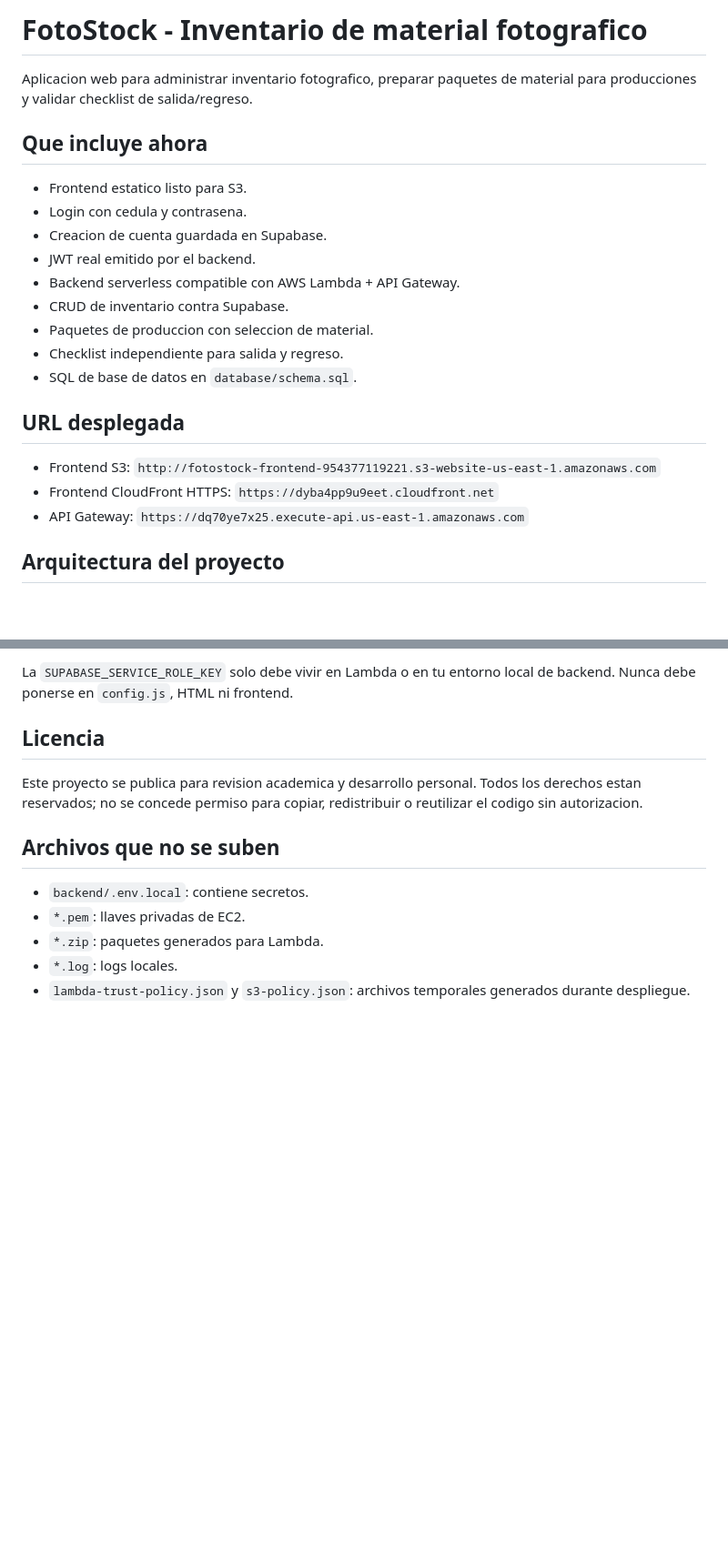
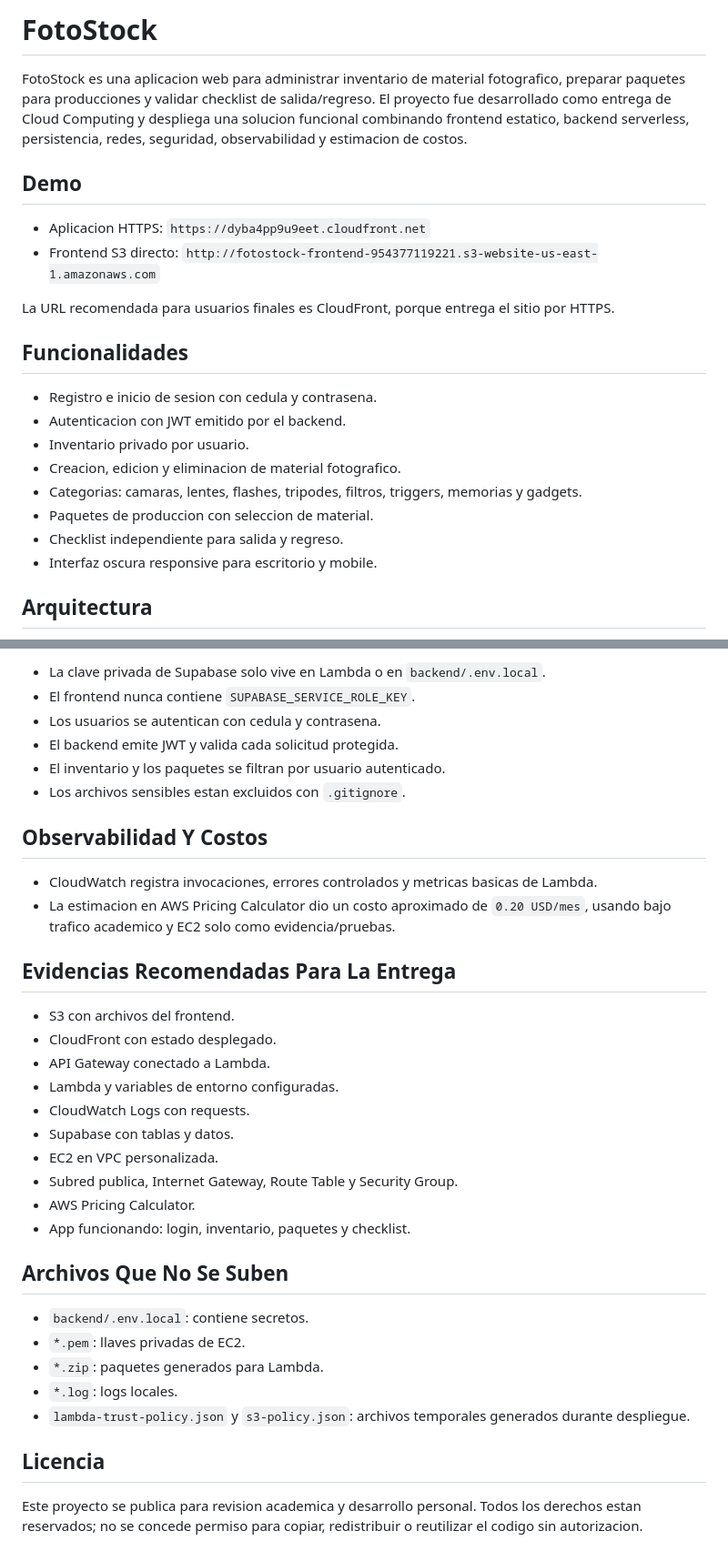
Before and after one commit to Quirama1108/FotoStock, a Markdown page: README.md, 2 parts joined by grey strips. Shown at 91% size. GitHub-like rendering; blank space fills up the shorter version.

````diff
--- a/README.md
+++ b/README.md
@@ -1,26 +1,26 @@
-# FotoStock - Inventario de material fotografico
+# FotoStock
 
-Aplicacion web para administrar inventario fotografico, preparar paquetes de material para producciones y validar checklist de salida/regreso.
+FotoStock es una aplicacion web para administrar inventario de material fotografico, preparar paquetes para producciones y validar checklist de salida/regreso. El proyecto fue desarrollado como entrega de Cloud Computing y despliega una solucion funcional combinando frontend estatico, backend serverless, persistencia, redes, seguridad, observabilidad y estimacion de costos.
 
-## Que incluye ahora
+## Demo
 
-- Frontend estatico listo para S3.
-- Login con cedula y contrasena.
-- Creacion de cuenta guardada en Supabase.
-- JWT real emitido por el backend.
-- Backend serverless compatible con AWS Lambda + API Gateway.
-- CRUD de inventario contra Supabase.
+- Aplicacion HTTPS: `https://dyba4pp9u9eet.cloudfront.net`
+- Frontend S3 directo: `http://fotostock-frontend-954377119221.s3-website-us-east-1.amazonaws.com`
+
+La URL recomendada para usuarios finales es CloudFront, porque entrega el sitio por HTTPS.
+
+## Funcionalidades
+
+- Registro e inicio de sesion con cedula y contrasena.
+- Autenticacion con JWT emitido por el backend.
+- Inventario privado por usuario.
+- Creacion, edicion y eliminacion de material fotografico.
+- Categorias: camaras, lentes, flashes, tripodes, filtros, triggers, memorias y gadgets.
 - Paquetes de produccion con seleccion de material.
 - Checklist independiente para salida y regreso.
-- SQL de base de datos en `database/schema.sql`.
+- Interfaz oscura responsive para escritorio y mobile.
 
-## URL desplegada
-
-- Frontend S3: `http://fotostock-frontend-954377119221.s3-website-us-east-1.amazonaws.com`
-- Frontend CloudFront HTTPS: `https://dyba4pp9u9eet.cloudfront.net`
-- API Gateway: `https://dq70ye7x25.execute-api.us-east-1.amazonaws.com`
-
-## Arquitectura del proyecto
+## Arquitectura
 
 ```mermaid
 flowchart LR
@@ -113,14 +136,37 @@ Deja esa terminal abierta mientras pruebas la aplicacion. Si la cierras, el fron
 
-La `SUPABASE_SERVICE_ROLE_KEY` solo debe vivir en Lambda o en tu entorno local de backend. Nunca debe ponerse en `config.js`, HTML ni frontend.
+- La clave privada de Supabase solo vive en Lambda o en `backend/.env.local`.
+- El frontend nunca contiene `SUPABASE_SERVICE_ROLE_KEY`.
+- Los usuarios se autentican con cedula y contrasena.
+- El backend emite JWT y valida cada solicitud protegida.
+- El inventario y los paquetes se filtran por usuario autenticado.
+- Los archivos sensibles estan excluidos con `.gitignore`.
 
-## Licencia
+## Observabilidad Y Costos
 
-Este proyecto se publica para revision academica y desarrollo personal. Todos los derechos estan reservados; no se concede permiso para copiar, redistribuir o reutilizar el codigo sin autorizacion.
+- CloudWatch registra invocaciones, errores controlados y metricas basicas de Lambda.
+- La estimacion en AWS Pricing Calculator dio un costo aproximado de `0.20 USD/mes`, usando bajo trafico academico y EC2 solo como evidencia/pruebas.
 
-## Archivos que no se suben
+## Evidencias Recomendadas Para La Entrega
+
+- S3 con archivos del frontend.
+- CloudFront con estado desplegado.
+- API Gateway conectado a Lambda.
+- Lambda y variables de entorno configuradas.
+- CloudWatch Logs con requests.
+- Supabase con tablas y datos.
+- EC2 en VPC personalizada.
+- Subred publica, Internet Gateway, Route Table y Security Group.
+- AWS Pricing Calculator.
+- App funcionando: login, inventario, paquetes y checklist.
+
+## Archivos Que No Se Suben
 
 - `backend/.env.local`: contiene secretos.
 - `*.pem`: llaves privadas de EC2.
 - `*.zip`: paquetes generados para Lambda.
 - `*.log`: logs locales.
 - `lambda-trust-policy.json` y `s3-policy.json`: archivos temporales generados durante despliegue.
+
+## Licencia
+
+Este proyecto se publica para revision academica y desarrollo personal. Todos los derechos estan reservados; no se concede permiso para copiar, redistribuir o reutilizar el codigo sin autorizacion.
````
Also changed, not shown: other parts of README.md (+59 -36 lines).
